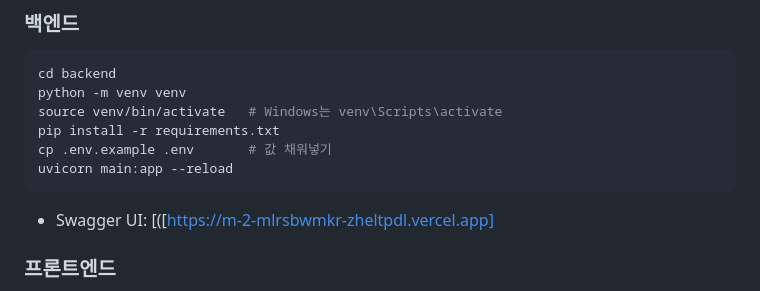
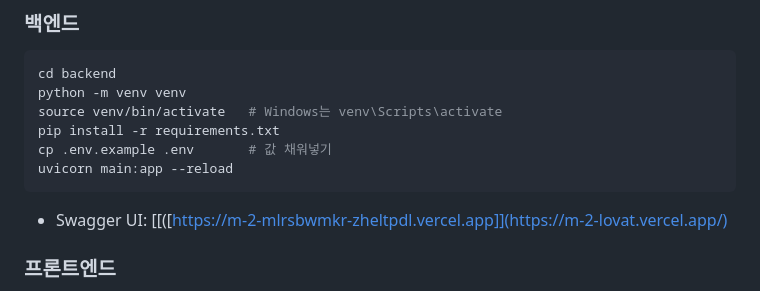
Before and after one commit to leemiji100/m-2, a Markdown page: README.md, the part around the change. Rendered like a GitHub page.

````diff
--- a/README.md
+++ b/README.md
@@ -38,7 +38,7 @@ pip install -r requirements.txt
 cp .env.example .env       # 값 채워넣기
 uvicorn main:app --reload
 ```
-- Swagger UI: [([https://m-2-mlrsbwmkr-zheltpdl.vercel.app]
+- Swagger UI: [[([https://m-2-mlrsbwmkr-zheltpdl.vercel.app]](https://m-2-lovat.vercel.app/)
 
 ### 프론트엔드
 `frontend/index.html`을 브라우저로 열거나, VSCode의 Live Server 등으로 실행합니다.
````
